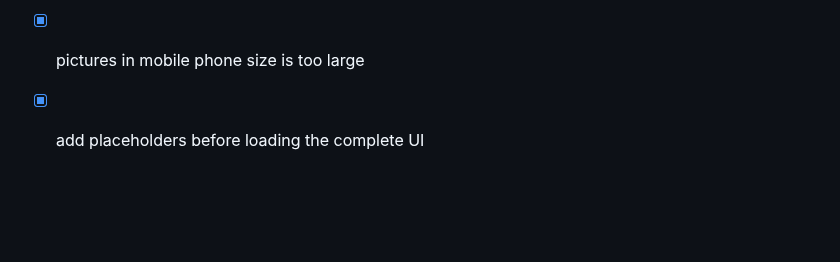
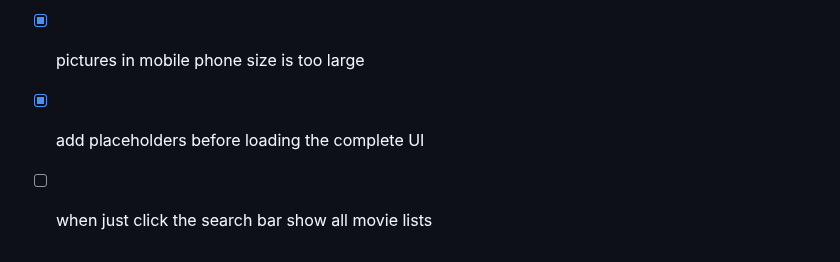
Before and after one commit to rohit-krish/Content-Based-Movie-Recommendation-System, a Markdown page: README.md, the part around the change. Drawn GitHub-style; blank space fills up the shorter version.

```diff
--- a/README.md
+++ b/README.md
@@ -93,3 +93,4 @@ python main.py
 - [x] search box width problem in mobile phone size
 - [x] pictures in mobile phone size is too large
 - [x] add placeholders before loading the complete UI
+- [ ] when just click the search bar show all movie lists
```
